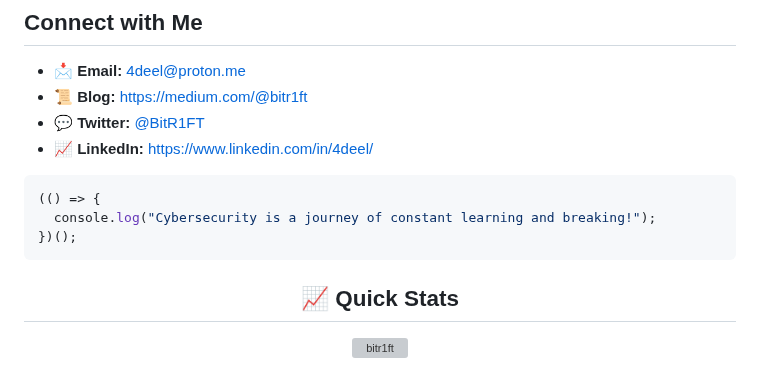
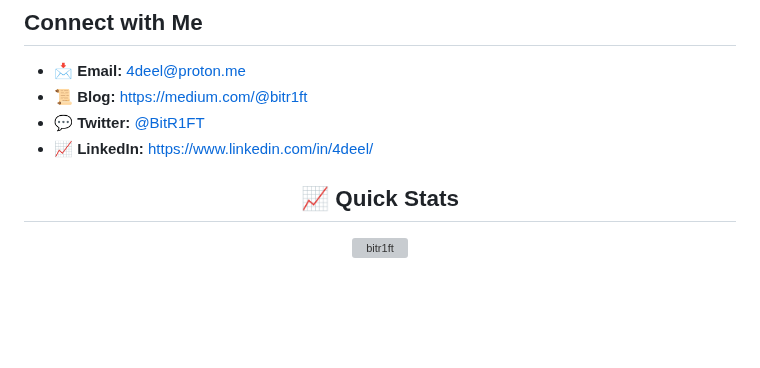
Before and after one commit to BitR1ft/BitR1FT, a Markdown page: README.md, the part around one of its changes. Drawn GitHub-style; blank space fills up the shorter version; grey boxes are pictures that could not be loaded.

````diff
--- a/README.md
+++ b/README.md
@@ -40,12 +48,6 @@
   <li><b>📈 LinkedIn:</b> <a href="https://www.linkedin.com/in/4deel/" target="_blank">https://www.linkedin.com/in/4deel/</a></li>
 </ul>
 
-
-```javascript
-(() => {
-  console.log("Cybersecurity is a journey of constant learning and breaking!");
-})();
-```
 
 
 
````
Also changed, not shown: other parts of README.md (+8 -0 lines).
